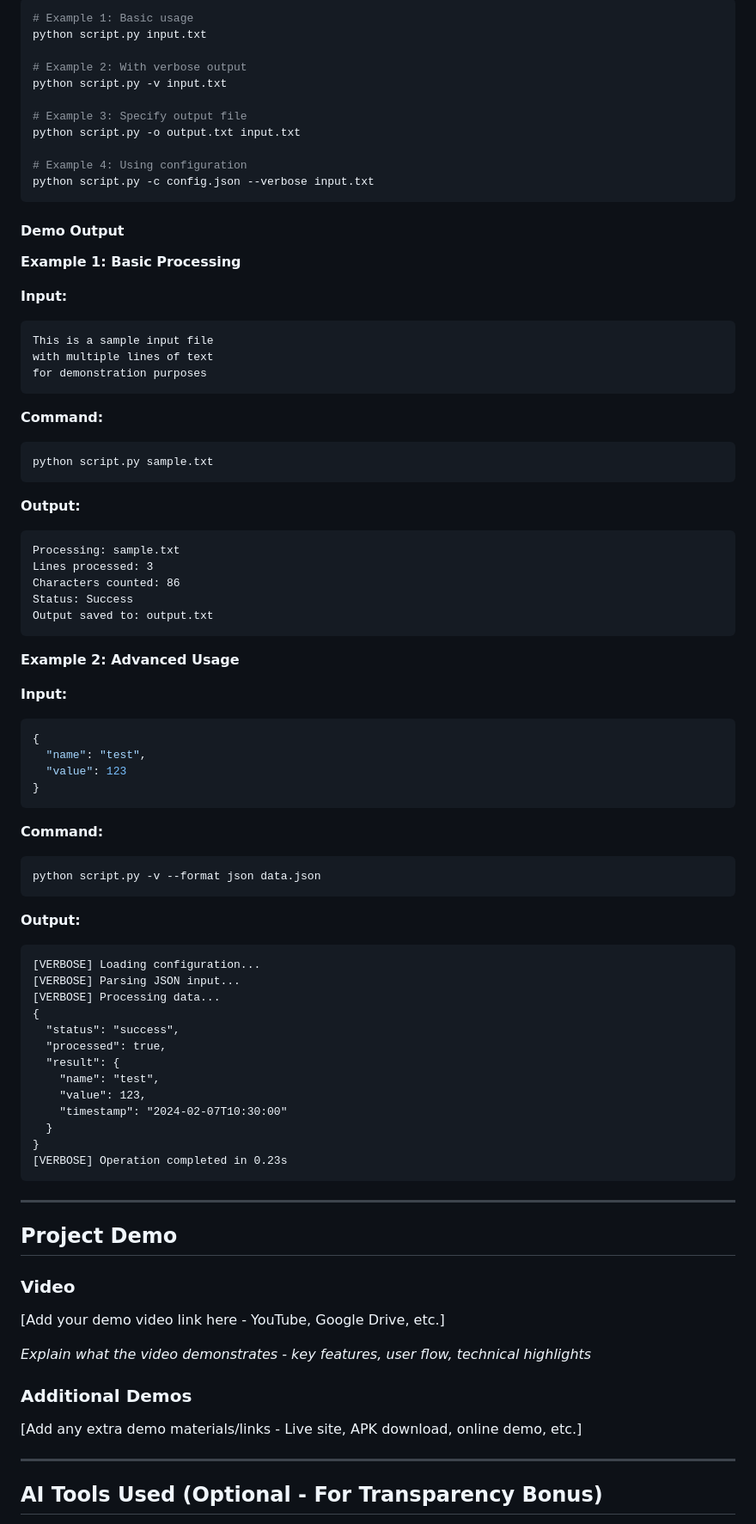
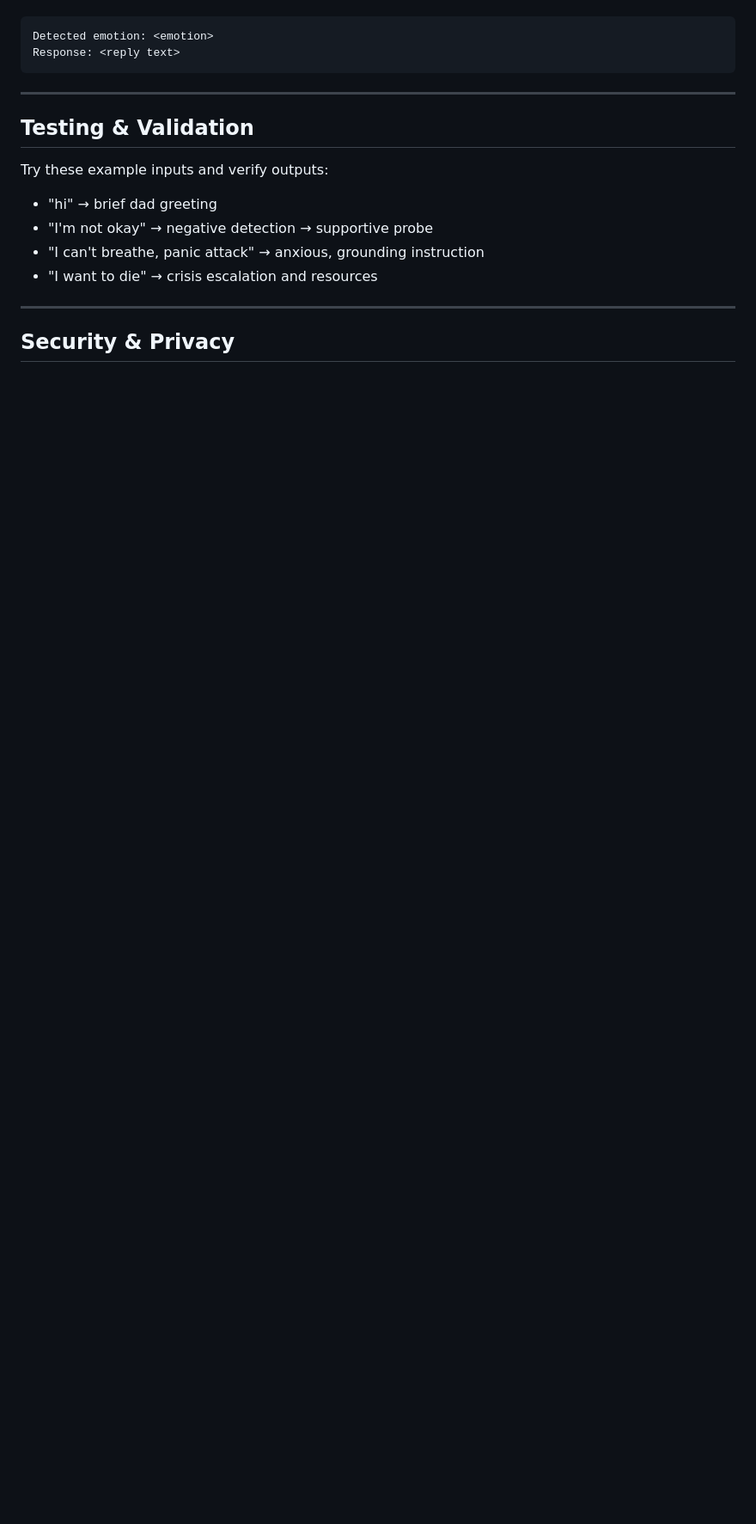
Before and after one commit to ashina-8848/hacklore, a Markdown page: README.md, the part around one of its changes. Shown at 86% size. Rendered like a GitHub page; blank space fills up the shorter version.

Commit message:
redesigned the readme with detailed info about the web and team collab

````diff
--- a/README.md
+++ b/README.md
@@ -288,87 +141,19 @@ python script.py [options] [arguments]
-```bash
-# Example 1: Basic usage
-python script.py input.txt
-
-# Example 2: With verbose output
-python script.py -v input.txt
-
-# Example 3: Specify output file
-python script.py -o output.txt input.txt
-
-# Example 4: Using configuration
-python script.py -c config.json --verbose input.txt
-```
-
-#### Demo Output
-
-**Example 1: Basic Processing**
-
-**Input:**
-```
-This is a sample input file
-with multiple lines of text
-for demonstration purposes
-```
-
-**Command:**
-```bash
-python script.py sample.txt
-```
-
-**Output:**
-```
-Processing: sample.txt
-Lines processed: 3
-Characters counted: 86
-Status: Success
-Output saved to: output.txt
-```
-
-**Example 2: Advanced Usage**
-
-**Input:**
-```json
-{
-  "name": "test",
-  "value": 123
-}
-```
-
-**Command:**
-```bash
-python script.py -v --format json data.json
-```
-
-**Output:**
-```
-[VERBOSE] Loading configuration...
-[VERBOSE] Parsing JSON input...
-[VERBOSE] Processing data...
-{
-  "status": "success",
-  "processed": true,
-  "result": {
-    "name": "test",
-    "value": 123,
-    "timestamp": "2024-02-07T10:30:00"
-  }
-}
-[VERBOSE] Operation completed in 0.23s
+Detected emotion: <emotion>
+Response: <reply text>
 ```
 
 ---
 
-## Project Demo
+## Testing & Validation
 
-### Video
-[Add your demo video link here - YouTube, Google Drive, etc.]
+Try these example inputs and verify outputs:
 
-*Explain what the video demonstrates - key features, user flow, technical highlights*
-
-### Additional Demos
-[Add any extra demo materials/links - Live site, APK download, online demo, etc.]
+- "hi" → brief dad greeting
+- "I'm not okay" → negative detection → supportive probe
+- "I can't breathe, panic attack" → anxious, grounding instruction
+- "I want to die" → crisis escalation and resources
 
 ---
 
-## AI Tools Used (Optional - For Transparency Bonus)
+## Security & Privacy
 
````
Also changed, not shown: other parts of README.md (+116 -275 lines).
